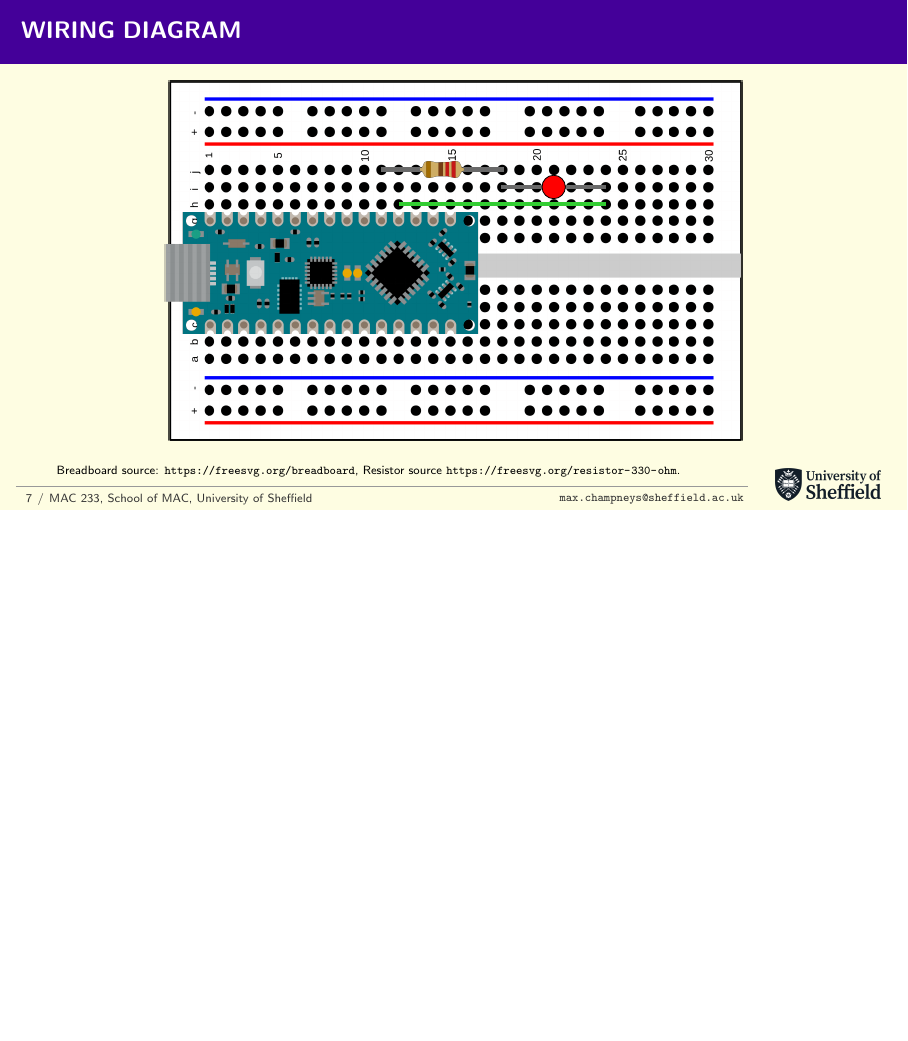
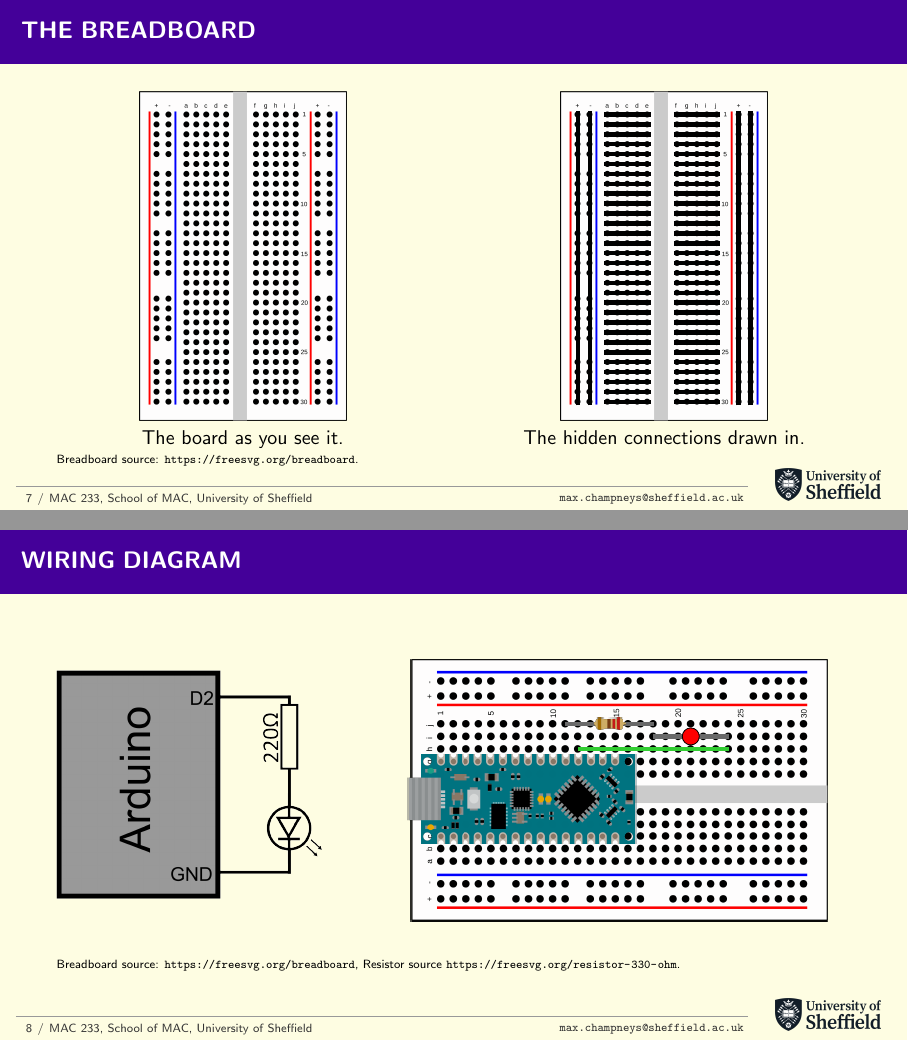
Before and after one commit to MDCHAMP/MAC233, LaTeX slides (labs/lab-2-led/slides/slides.tex): page 7 of 8 before the commit and pages 7 and 8 of 9 after it, the two joined at a grey line, the shorter picture padded with empty space. Compiled offline with pdfLaTeX.

Commit message:
updeate lab 2 slides

```diff
--- a/labs/lab-2-led/slides/slides.tex
+++ b/labs/lab-2-led/slides/slides.tex
@@ -169,11 +186,47 @@ void loop() {
 
 \end{frame}
 
+\begin{frame}{The Breadboard}
+    \begin{columns}[T]
+        \begin{column}{.45\textwidth}
+            \centering
+            \includegraphics[height=.7\textheight]{../images/breadboard.png}\\
+            \small The board as you see it.
+        \end{column}
+        \begin{column}{.45\textwidth}
+            \centering
+            \begin{tikzpicture}
+                %%breadboard
+                \node[anchor=south west, inner sep=0] (bb) at (0, 0)
+                    {\includegraphics[height=.7\textheight]{../images/breadboard.png}};
+                \begin{scope}[x={(bb.south east)}, y={(bb.north west)}]
+                    %% every numbered row
+                    \foreach \r in {1,...,30}{ \rowwire{\r} }
+                    %% all four power rails
+                    \railwire{0.0835}
+                    \railwire{0.1410}
+                    \railwire{0.8583}
+                    \railwire{0.9155}
+                \end{scope}
+            \end{tikzpicture}\\
+            \small The hidden connections drawn in.
+        \end{column}
+    \end{columns}
+    \vfill
+    \tiny
+    Breadboard source: \url{https://freesvg.org/breadboard}.
+\end{frame}
+
 \begin{frame}{Wiring Diagram}
-    \vspace{-.5em}
+    \begin{columns}[c]
+    \begin{column}{.35\textwidth}
+        \centering
+        \includegraphics[width=\textwidth]{../images/wiring-diagram.png}
+    \end{column}
+    \begin{column}{.6\textwidth}
     \begin{center}
         \begin{tikzpicture}[
-            scale=1.65, transform shape, rotate=90,
+            scale=1.2, transform shape, rotate=90,
             wire/.style={line width=.8mm},
             leg/.style={draw=DimGray},
             jumper/.style={draw=LimeGreen},
@@ -198,6 +251,9 @@ void loop() {
 
         \end{tikzpicture}
     \end{center}
+    \end{column}
+    \end{columns}
+    \vfill
     \tiny
     Breadboard source: \url{https://freesvg.org/breadboard}, Resistor source \url{https://freesvg.org/resistor-330-ohm}.
 \end{frame}
```
Also changed, not shown: labs/lab-2-led/images/wiring-diagram.png, labs/lab-2-led/slides/slides.pdf, labs/lab-2-led/slides/slides.tex (17 more changed lines).
